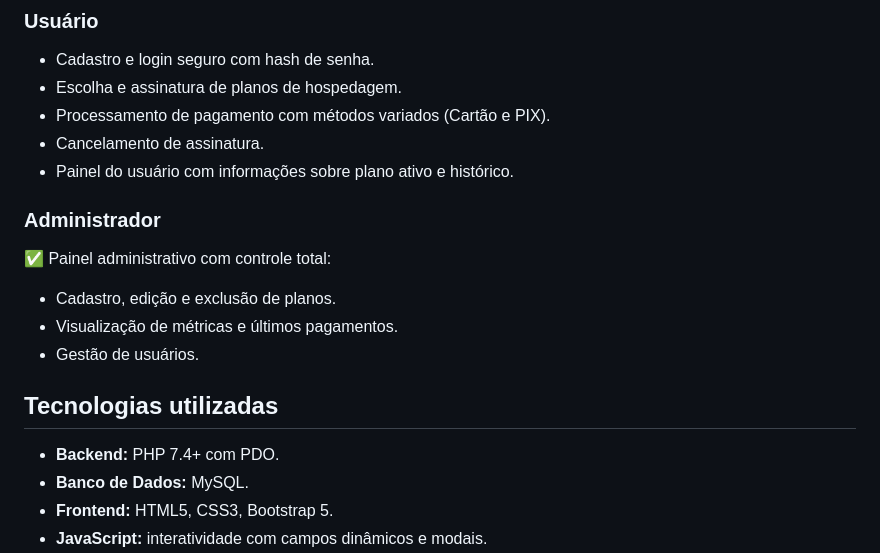
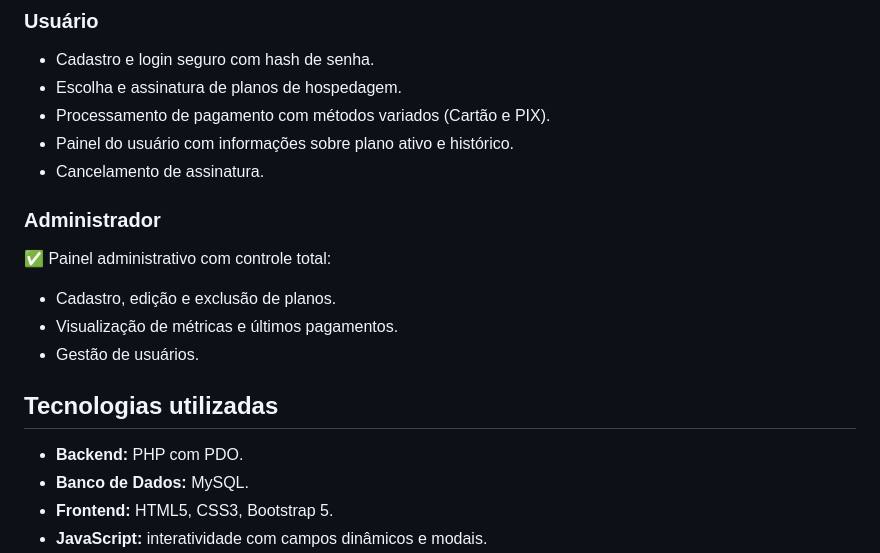
Before and after one commit to DomingosCapewa/G-Tech, a Markdown page: README.md, the part around the change. Drawn GitHub-style.

Commit message:
Atualizar o README.md

```diff
--- a/README.md
+++ b/README.md
@@ -14,8 +14,8 @@ O sistema permite que usuários escolham e assinem planos, façam pagamentos e g
 * Cadastro e login seguro com hash de senha.
 * Escolha e assinatura de planos de hospedagem.
 * Processamento de pagamento com métodos variados (Cartão e PIX).
+ * Painel do usuário com informações sobre plano ativo e histórico.
 * Cancelamento de assinatura.
- * Painel do usuário com informações sobre plano ativo e histórico.
 
 ### Administrador
 ✅ Painel administrativo com controle total:
@@ -25,7 +25,7 @@ O sistema permite que usuários escolham e assinem planos, façam pagamentos e g
 
 ## Tecnologias utilizadas
 
-- **Backend:** PHP 7.4+ com PDO.
+- **Backend:** PHP com PDO.
 - **Banco de Dados:** MySQL.
 - **Frontend:** HTML5, CSS3, Bootstrap 5.
 - **JavaScript:** interatividade com campos dinâmicos e modais.
```
